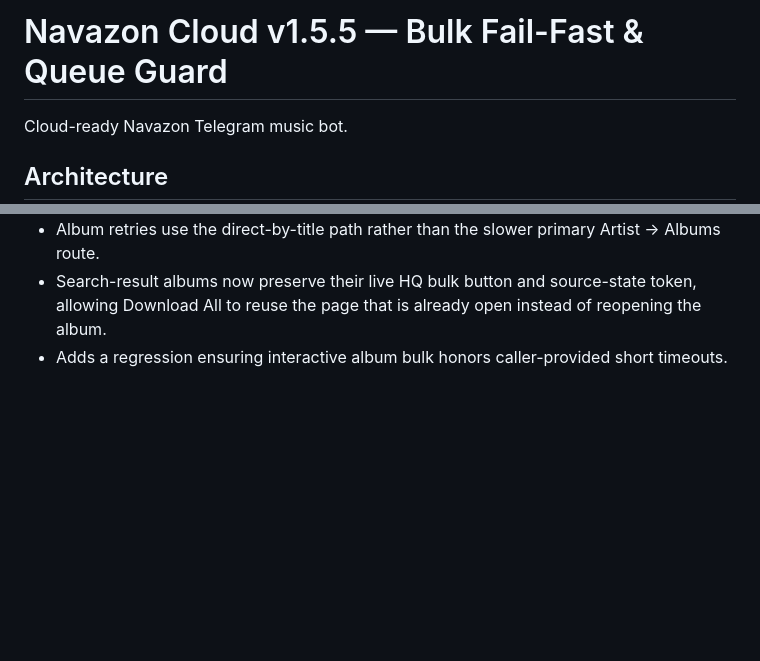
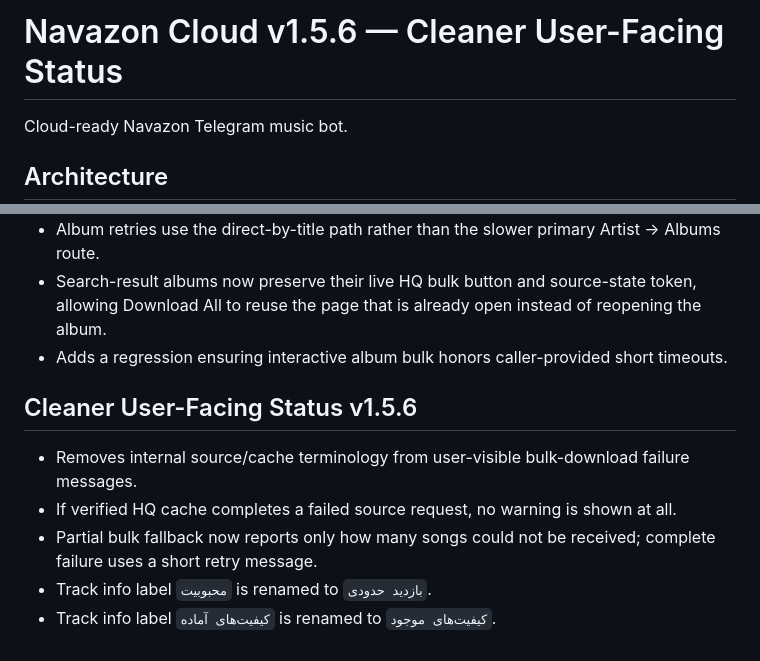
Before and after one commit to iamashkanrahimi/navazon, a Markdown page: README.md, 2 parts joined by grey strips. GitHub-like rendering; blank space fills up the shorter version.

Commit message:
Document v1.5.6 user-facing copy cleanup

```diff
--- a/README.md
+++ b/README.md
@@ -1,4 +1,4 @@
-# Navazon Cloud v1.5.5 — Bulk Fail-Fast & Queue Guard
+# Navazon Cloud v1.5.6 — Cleaner User-Facing Status
 
 Cloud-ready Navazon Telegram music bot.
 
@@ -199,3 +199,12 @@ The playlist menu is intentionally curated instead of mirroring every MeloBot pl
 - Album retries use the direct-by-title path rather than the slower primary Artist → Albums route.
 - Search-result albums now preserve their live HQ bulk button and source-state token, allowing Download All to reuse the page that is already open instead of reopening the album.
 - Adds a regression ensuring interactive album bulk honors caller-provided short timeouts.
+
+
+## Cleaner User-Facing Status v1.5.6
+
+- Removes internal source/cache terminology from user-visible bulk-download failure messages.
+- If verified HQ cache completes a failed source request, no warning is shown at all.
+- Partial bulk fallback now reports only how many songs could not be received; complete failure uses a short retry message.
+- Track info label `محبوبیت` is renamed to `بازدید حدودی`.
+- Track info label `کیفیت‌های آماده` is renamed to `کیفیت‌های موجود`.
```
